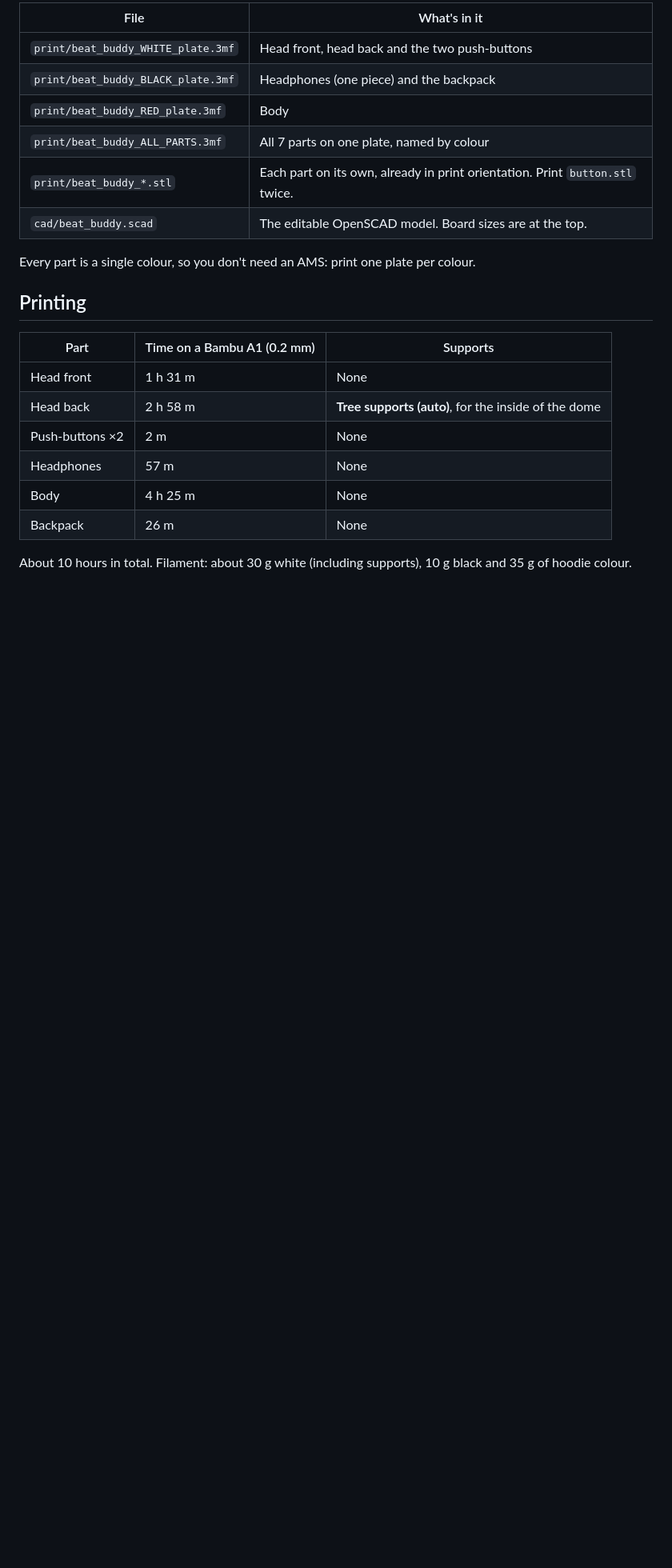
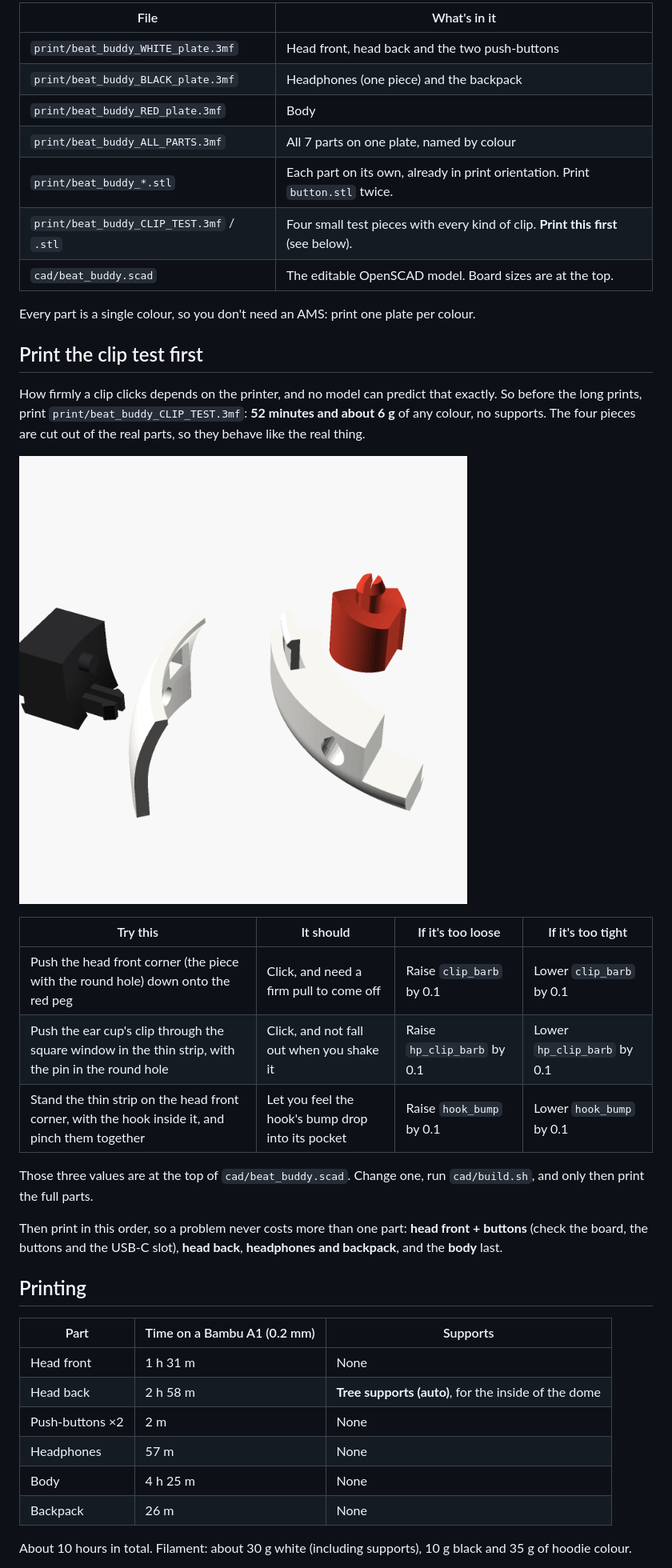
Before and after one commit to lagrandecode/beat-buddy, a Markdown page: README.md, the part around the change. Shown at 80% size. Drawn GitHub-style; pictures changed too: renders/beat_buddy_clip_test.png (added); blank space fills up the shorter version.

Commit message:
Add a 52-minute clip test print with one of every clip, cut from the real parts
Co-authored-by: Cursor <cursoragent@cursor.com>

```diff
--- a/README.md
+++ b/README.md
@@ -21,9 +21,26 @@ Everything snaps together. There's no glue, tape, screws or magnets.
 | `print/beat_buddy_RED_plate.3mf` | Body |
 | `print/beat_buddy_ALL_PARTS.3mf` | All 7 parts on one plate, named by colour |
 | `print/beat_buddy_*.stl` | Each part on its own, already in print orientation. Print `button.stl` twice. |
+| `print/beat_buddy_CLIP_TEST.3mf` / `.stl` | Four small test pieces with every kind of clip. **Print this first** (see below). |
 | `cad/beat_buddy.scad` | The editable OpenSCAD model. Board sizes are at the top. |
 
 Every part is a single colour, so you don't need an AMS: print one plate per colour.
+
+## Print the clip test first
+
+How firmly a clip clicks depends on the printer, and no model can predict that exactly. So before the long prints, print `print/beat_buddy_CLIP_TEST.3mf`: **52 minutes and about 6 g** of any colour, no supports. The four pieces are cut out of the real parts, so they behave like the real thing.
+
+![Clip test pieces](renders/beat_buddy_clip_test.png)
+
+| Try this | It should | If it's too loose | If it's too tight |
+| --- | --- | --- | --- |
+| Push the head front corner (the piece with the round hole) down onto the red peg | Click, and need a firm pull to come off | Raise `clip_barb` by 0.1 | Lower `clip_barb` by 0.1 |
+| Push the ear cup's clip through the square window in the thin strip, with the pin in the round hole | Click, and not fall out when you shake it | Raise `hp_clip_barb` by 0.1 | Lower `hp_clip_barb` by 0.1 |
+| Stand the thin strip on the head front corner, with the hook inside it, and pinch them together | Let you feel the hook's bump drop into its pocket | Raise `hook_bump` by 0.1 | Lower `hook_bump` by 0.1 |
+
+Those three values are at the top of `cad/beat_buddy.scad`. Change one, run `cad/build.sh`, and only then print the full parts.
+
+Then print in this order, so a problem never costs more than one part: **head front + buttons** (check the board, the buttons and the USB-C slot), **head back**, **headphones and backpack**, and the **body** last.
 
 ## Printing
 
```
Also changed, not shown: renders/beat_buddy_print_plate.png, 11 other files.
